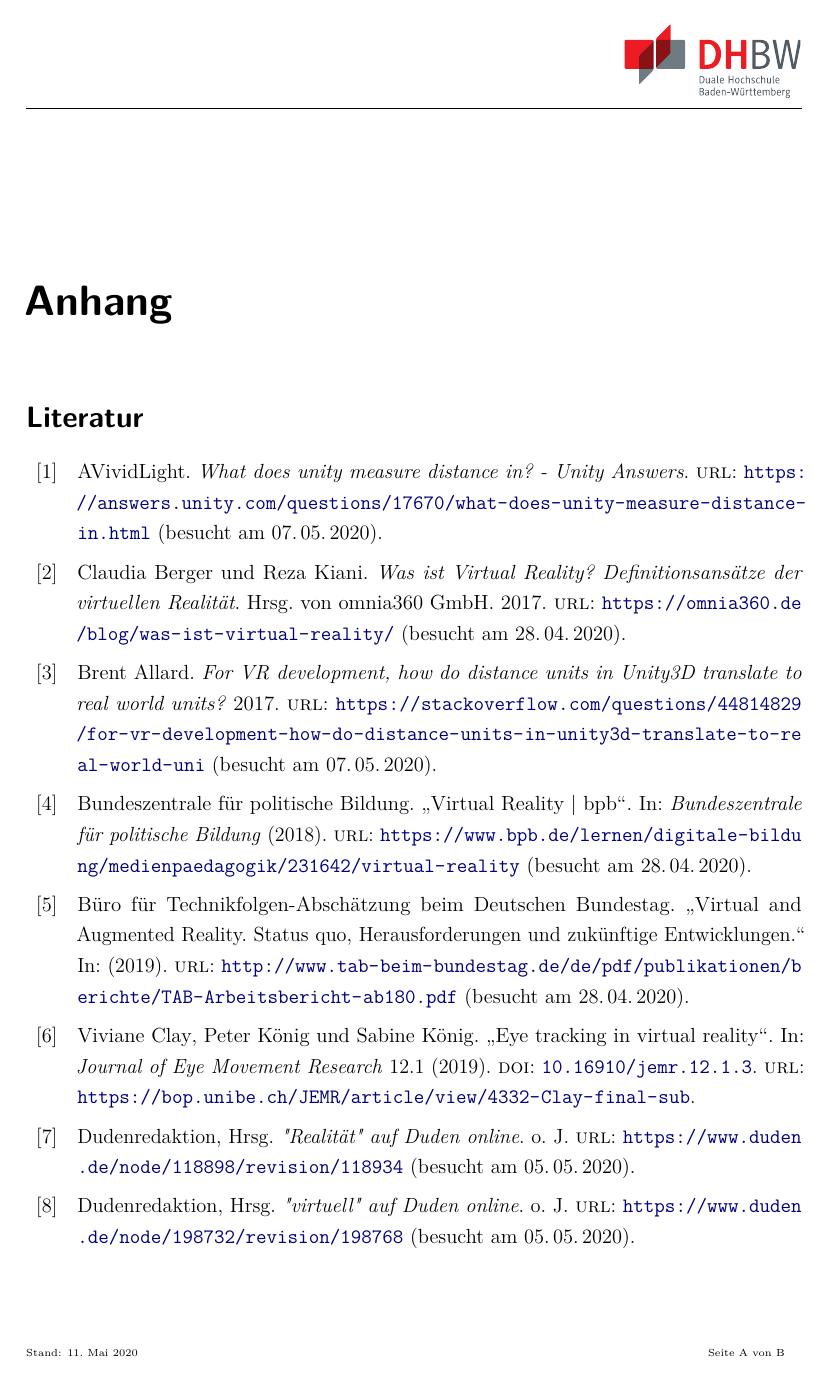
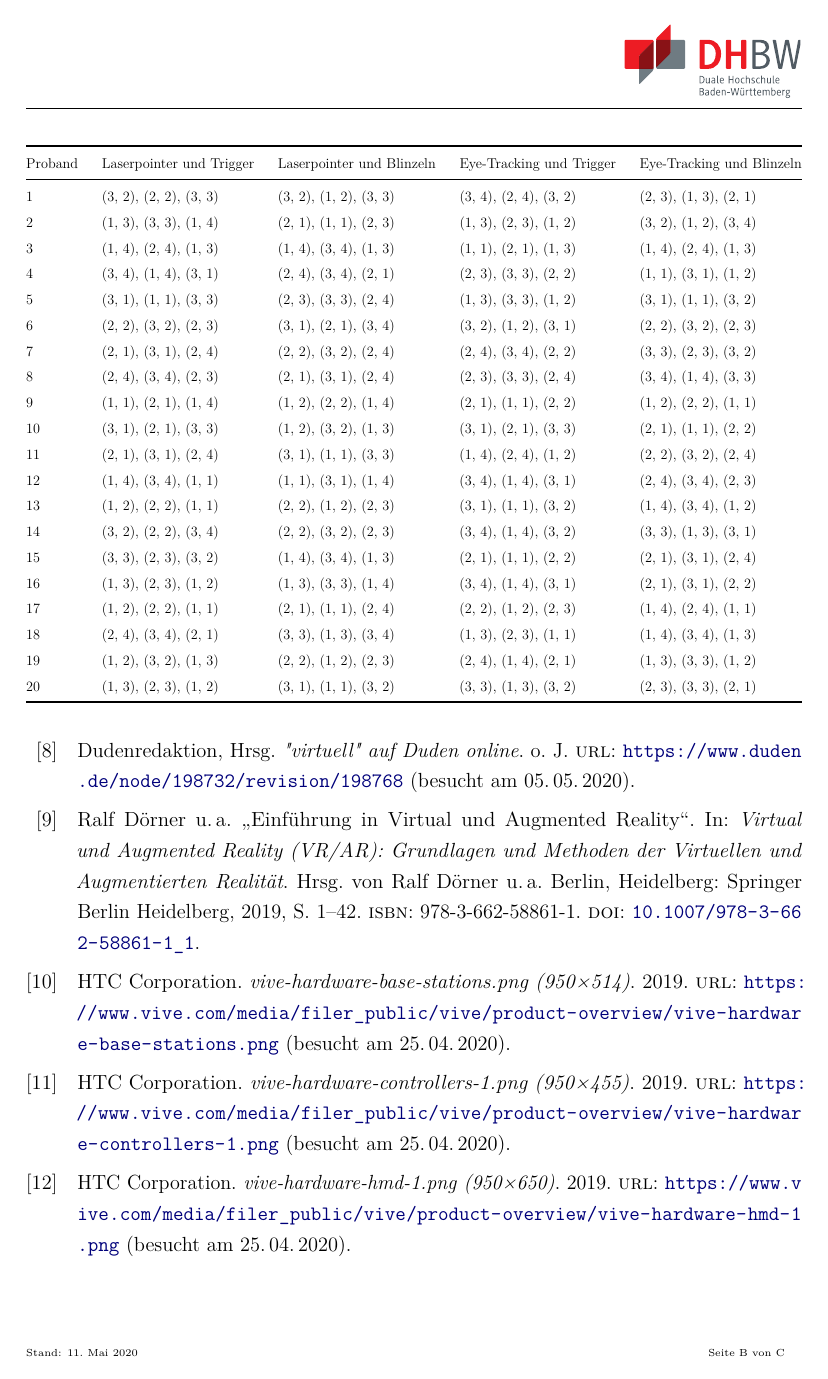
Before and after one commit to pmj95/VR_gaze_control, a LaTeX document (Doku/dokumentation.tex, which reads Doku/ads/appendix.tex, Doku/ads/header.tex): page 41 of 42 before the commit and page 43 of 44 after it. Compiled offline with pdfLaTeX.

Commit message:
added table

```diff
--- a/Doku/ads/appendix.tex
+++ b/Doku/ads/appendix.tex
@@ -7,6 +7,40 @@
 % Nummer des Inhaltes mit \setcounter{figure}{"`Number"'} (figure, lstlisting or table) ändern wenn nötig
 
 \addchap{\langanhang}
+
+\section{Tabelle der Versuche}
+% Please add the following required packages to your document preamble:
+% \usepackage{booktabs}
+% \usepackage{graphicx}
+\begin{table}[]
+	\resizebox{\textwidth}{!}{%
+		\begin{tabular}{@{}lllll@{}}
+			\toprule
+			Proband & Laserpointer und Trigger & Laserpointer und Blinzeln & Eye-Tracking und Trigger & Eye-Tracking und Blinzeln \\ \midrule
+			1  & (3, 2), (2, 2), (3, 3) & (3, 2), (1, 2), (3, 3) & (3, 4), (2, 4), (3, 2) & (2, 3), (1, 3), (2, 1) \\
+			2  & (1, 3), (3, 3), (1, 4) & (2, 1), (1, 1), (2, 3) & (1, 3), (2, 3), (1, 2) & (3, 2), (1, 2), (3, 4) \\
+			3  & (1, 4), (2, 4), (1, 3) & (1, 4), (3, 4), (1, 3) & (1, 1), (2, 1), (1, 3) & (1, 4), (2, 4), (1, 3) \\
+			4  & (3, 4), (1, 4), (3, 1) & (2, 4), (3, 4), (2, 1) & (2, 3), (3, 3), (2, 2) & (1, 1), (3, 1), (1, 2) \\
+			5  & (3, 1), (1, 1), (3, 3) & (2, 3), (3, 3), (2, 4) & (1, 3), (3, 3), (1, 2) & (3, 1), (1, 1), (3, 2) \\
+			6  & (2, 2), (3, 2), (2, 3) & (3, 1), (2, 1), (3, 4) & (3, 2), (1, 2), (3, 1) & (2, 2), (3, 2), (2, 3) \\
+			7  & (2, 1), (3, 1), (2, 4) & (2, 2), (3, 2), (2, 4) & (2, 4), (3, 4), (2, 2) & (3, 3), (2, 3), (3, 2) \\
+			8  & (2, 4), (3, 4), (2, 3) & (2, 1), (3, 1), (2, 4) & (2, 3), (3, 3), (2, 4) & (3, 4), (1, 4), (3, 3) \\
+			9  & (1, 1), (2, 1), (1, 4) & (1, 2), (2, 2), (1, 4) & (2, 1), (1, 1), (2, 2) & (1, 2), (2, 2), (1, 1) \\
+			10 & (3, 1), (2, 1), (3, 3) & (1, 2), (3, 2), (1, 3) & (3, 1), (2, 1), (3, 3) & (2, 1), (1, 1), (2, 2) \\
+			11 & (2, 1), (3, 1), (2, 4) & (3, 1), (1, 1), (3, 3) & (1, 4), (2, 4), (1, 2) & (2, 2), (3, 2), (2, 4) \\
+			12 & (1, 4), (3, 4), (1, 1) & (1, 1), (3, 1), (1, 4) & (3, 4), (1, 4), (3, 1) & (2, 4), (3, 4), (2, 3) \\
+			13 & (1, 2), (2, 2), (1, 1) & (2, 2), (1, 2), (2, 3) & (3, 1), (1, 1), (3, 2) & (1, 4), (3, 4), (1, 2) \\
+			14 & (3, 2), (2, 2), (3, 4) & (2, 2), (3, 2), (2, 3) & (3, 4), (1, 4), (3, 2) & (3, 3), (1, 3), (3, 1) \\
+			15 & (3, 3), (2, 3), (3, 2) & (1, 4), (3, 4), (1, 3) & (2, 1), (1, 1), (2, 2) & (2, 1), (3, 1), (2, 4) \\
+			16 & (1, 3), (2, 3), (1, 2) & (1, 3), (3, 3), (1, 4) & (3, 4), (1, 4), (3, 1) & (2, 1), (3, 1), (2, 2) \\
+			17 & (1, 2), (2, 2), (1, 1) & (2, 1), (1, 1), (2, 4) & (2, 2), (1, 2), (2, 3) & (1, 4), (2, 4), (1, 1) \\
+			18 & (2, 4), (3, 4), (2, 1) & (3, 3), (1, 3), (3, 4) & (1, 3), (2, 3), (1, 1) & (1, 4), (3, 4), (1, 3) \\
+			19 & (1, 2), (3, 2), (1, 3) & (2, 2), (1, 2), (2, 3) & (2, 4), (1, 4), (2, 1) & (1, 3), (3, 3), (1, 2) \\
+			20 & (1, 3), (2, 3), (1, 2) & (3, 1), (1, 1), (3, 2) & (3, 3), (1, 3), (3, 2) & (2, 3), (3, 3), (2, 1) \\ \bottomrule
+		\end{tabular}%
+	}
+\end{table}
+\todo{formatting weil wtf passiert hier}
 
 
 % Quellenverzeichnis nach Literatur und Weblinks trennen
--- a/Doku/ads/header.tex
+++ b/Doku/ads/header.tex
@@ -346,6 +346,7 @@
 \usepackage[perpage, hang, multiple, stable]{footmisc} % Fussnoten
 \usepackage{acronym}
 \usepackage[absolute]{textpos}
+\usepackage{booktabs}
 %\usepackage[printonlyused, footnote]{acronym} % falls gewünscht kann die Option footnote eingefügt werden, dann wird die Erklärung nicht inline sondern in einer Fußnote dargestellt
 \usepackage{scrhack} % in Kombination mit listings-Package kommt es zu Warnings, dieses Paket verhindert die Warnings! Ggf. auskommentieren und die Warnings akzeptieren falls Verzeichnisse nicht so dargestellt werden wie gewünscht
 \usepackage{listings} % Code-Listings
```
Also changed, not shown: Doku/content/05kapitel.tex (+1 -1 lines).
